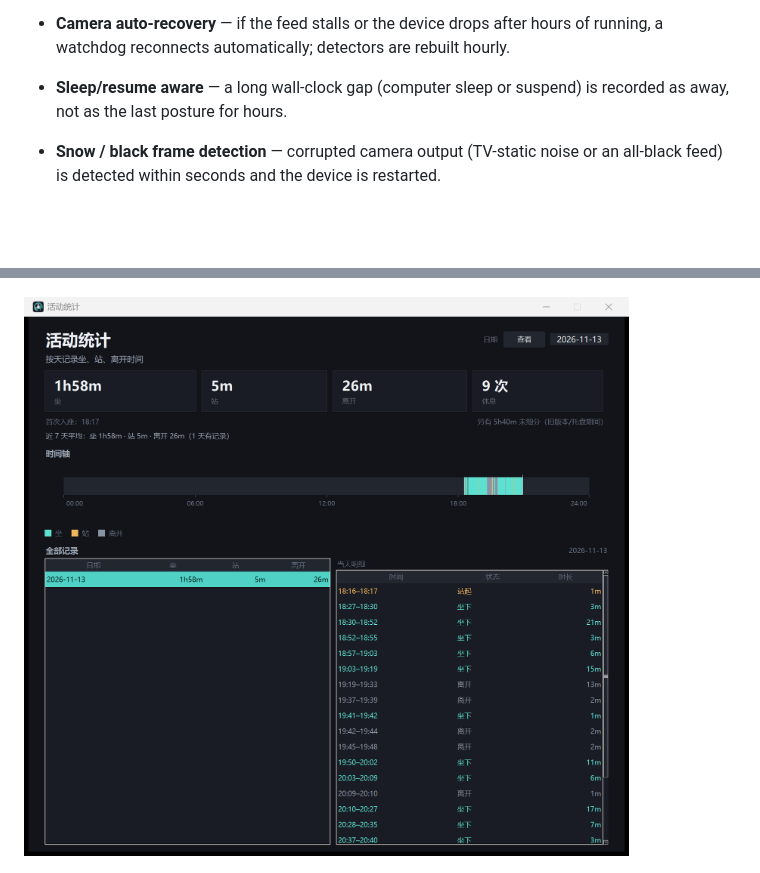
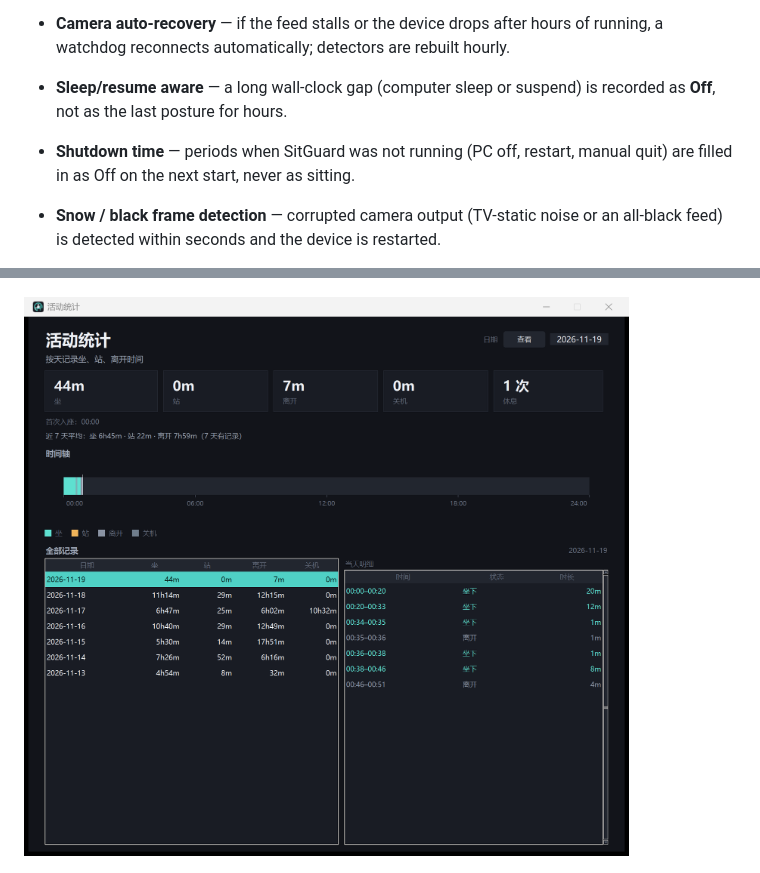
Before and after one commit to Atumnsky/SitGuard, a Markdown page: README.md, 2 parts joined by grey strips. Rendered like a GitHub page; pictures changed too: screenshots/history.png; blank space fills up the shorter version.

Commit message:
docs: describe off/shutdown records

```diff
--- a/README.md
+++ b/README.md
@@ -71,7 +71,9 @@ as soon as you stand.
 - **Camera auto-recovery** — if the feed stalls or the device drops after hours
   of running, a watchdog reconnects automatically; detectors are rebuilt hourly.
 - **Sleep/resume aware** — a long wall-clock gap (computer sleep or suspend)
-  is recorded as away, not as the last posture for hours.
+  is recorded as **Off**, not as the last posture for hours.
+- **Shutdown time** — periods when SitGuard was not running (PC off, restart,
+  manual quit) are filled in as Off on the next start, never as sitting.
 - **Snow / black frame detection** — corrupted camera output (TV-static noise or
   an all-black feed) is detected within seconds and the device is restarted.
 - **Optional scheduled restart** — Settings → Restart camera every N minutes
```
Also changed, not shown: README_ZH.md (+2 -1 lines).
